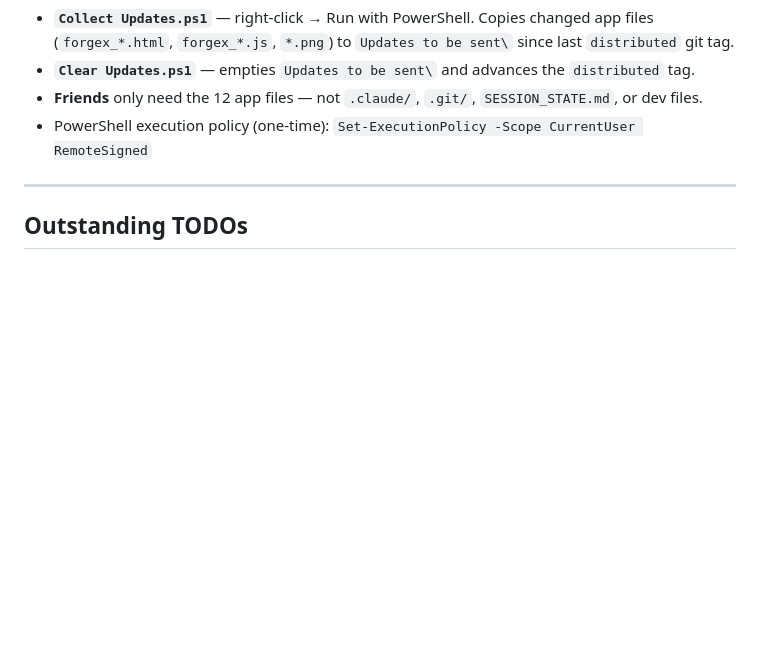
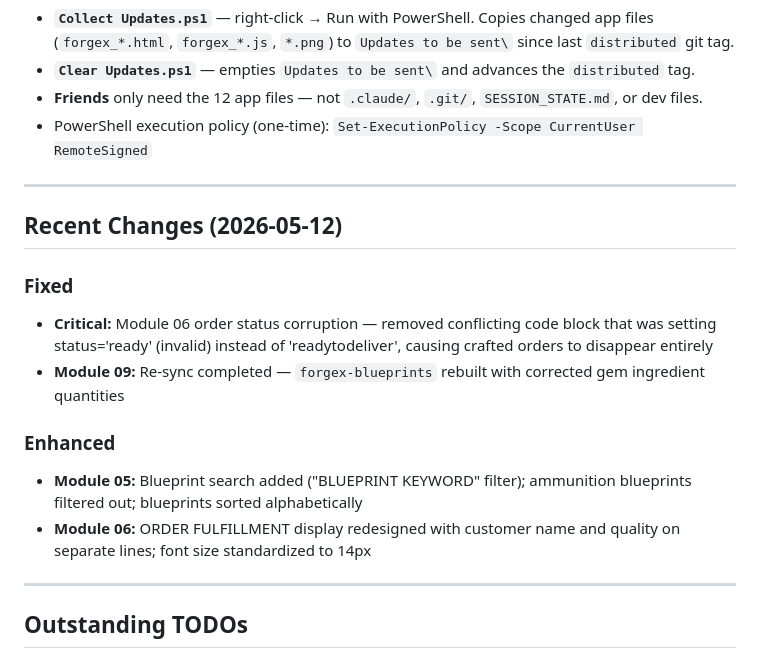
Before and after one commit to fenwig/forgeworks, a Markdown page: forgexcontext 1.md, the part around the change. GitHub-like rendering; blank space fills up the shorter version.

Commit message:
Update context doc — session 2026-05-12 recent changes
- Critical order status corruption fix (Module 06)
- Module 09 re-sync completed
- Module 05 blueprint search enhancements
- Module 06 order fulfillment redesign

```diff
--- a/forgexcontext 1.md
+++ b/forgexcontext 1.md
@@ -233,6 +233,18 @@ Returns: ~1,044 blueprints (Armor / Weapon / Ammunition). Fetched 100/page (~11
 
 ---
 
+## Recent Changes (2026-05-12)
+
+### Fixed
+- **Critical:** Module 06 order status corruption — removed conflicting code block that was setting status='ready' (invalid) instead of 'readytodeliver', causing crafted orders to disappear entirely
+- **Module 09:** Re-sync completed — `forgex-blueprints` rebuilt with corrected gem ingredient quantities
+
+### Enhanced
+- **Module 05:** Blueprint search added ("BLUEPRINT KEYWORD" filter); ammunition blueprints filtered out; blueprints sorted alphabetically
+- **Module 06:** ORDER FULFILLMENT display redesigned with customer name and quality on separate lines; font size standardized to 14px
+
+---
+
 ## Outstanding TODOs
 
 ### Deferred
```
